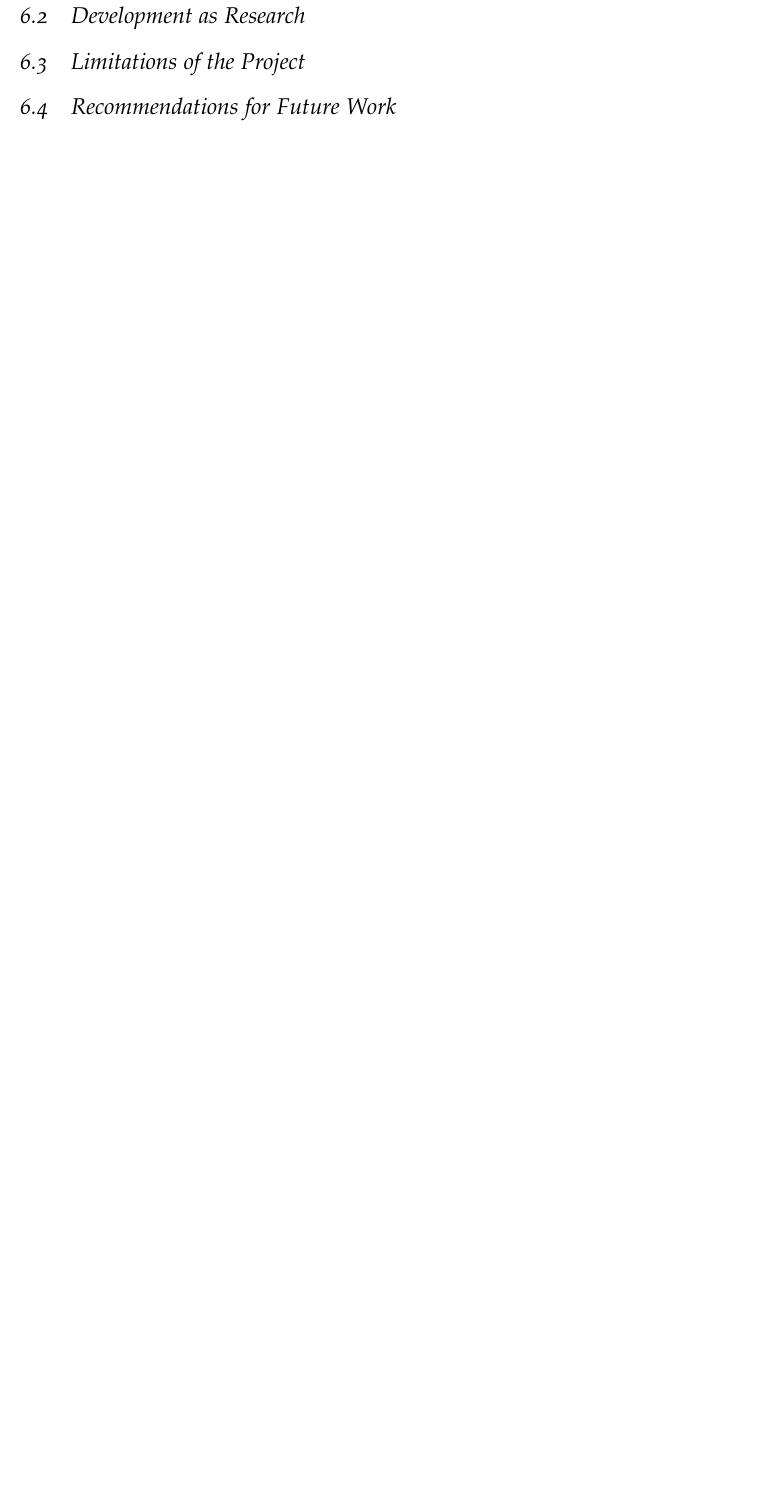
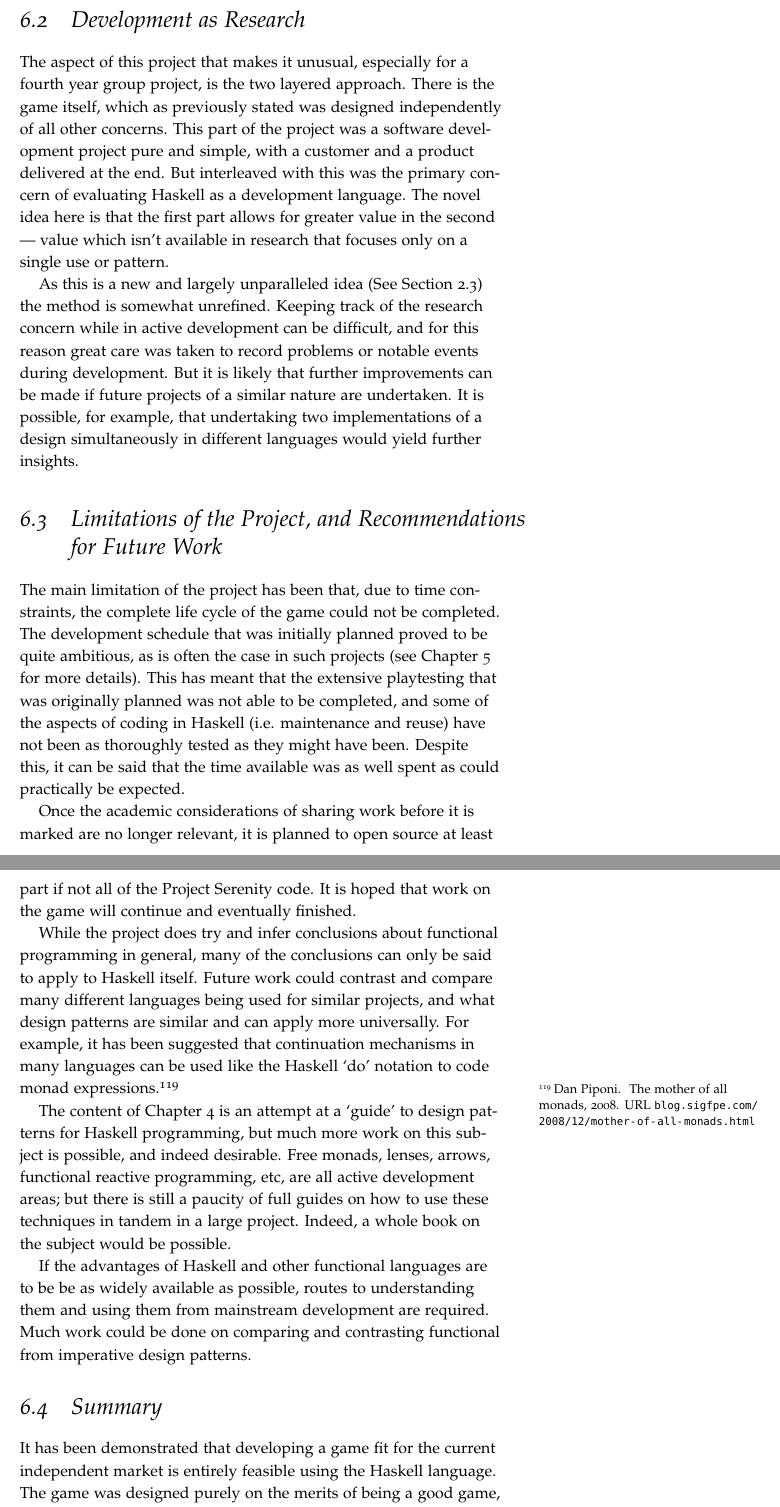
Before and after one commit to laithalissa/Serenity-report, a LaTeX thesis (Final Report/CS407 Group Report.tex, which reads Final Report/chapter/Conclusions.tex): part of page 123 of 133 before the commit and two parts of pages 123 and 124 of 133 after it, the two joined at a grey line, cut so that both start at the same text, the shorter picture padded with empty space. Compiled offline with pdfLaTeX.

Commit message:
Finished full first draft of conclusion (finally).

```diff
--- a/Final Report/chapter/Conclusions.tex
+++ b/Final Report/chapter/Conclusions.tex
@@ -22,6 +24,24 @@ Many of the techniques used in Haskell programming --- such as use of Monads, Mo
 
 \section{Development as Research}
 
-\section{Limitations of the Project}
+The aspect of this project that makes it unusual, especially for a fourth year group project, is the two layered approach. There is the game itself, which as previously stated was designed independently of all other concerns. This part of the project was a software development project pure and simple, with a customer and a product delivered at the end. But interleaved with this was the primary concern of evaluating Haskell as a development language. The novel idea here is that the first part allows for greater value in the second --- value which isn't available in research that focuses only on a single use or pattern.
 
-\section{Recommendations for Future Work}
+As this is a new and largely unparalleled idea (See Section~\ref{sec:litRevDesigningGame}) the method is somewhat unrefined. Keeping track of the research concern while in active development can be difficult, and for this reason great care was taken to record problems or notable events during development. But it is likely that further improvements can be made if future projects of a similar nature are undertaken. It is possible, for example, that undertaking two implementations of a design simultaneously in different languages would yield further insights.
+
+\section{Limitations of the Project, and Recommendations for Future Work}
+
+The main limitation of the project has been that, due to time constraints, the complete life cycle of the game could not be completed. The development schedule that was initially planned proved to be quite ambitious, as is often the case in such projects (see Chapter~\ref{ch:pm} for more details). This has meant that the extensive playtesting that was originally planned was not able to be completed, and some of the aspects of coding in Haskell (i.e. maintenance and reuse) have not been as thoroughly tested as they might have been. Despite this, it can be said that the time available was as well spent as could practically be expected.
+
+Once the academic considerations of sharing work before it is marked are no longer relevant, it is planned to open source at least part if not all of the Project Serenity code. It is hoped that work on the game will continue and eventually finished.
+
+While the project does try and infer conclusions about functional programming in general, many of the conclusions can only be said to apply to Haskell itself. Future work could contrast and compare many different languages being used for similar projects, and what design patterns are similar and can apply more universally. For example, it has been suggested that continuation mechanisms in many languages can be used like the Haskell `do' notation to code monad expressions.\cite{piponi2008}
+
+The content of Chapter~\ref{ch:guide} is an attempt at a `guide' to design patterns for Haskell programming, but much more work on this subject is possible, and indeed desirable. Free monads, lenses, arrows, functional reactive programming, etc, are all active development areas; but there is still a paucity of full guides on how to use these techniques in tandem in a large project. Indeed, a whole book on the subject would be possible.
+
+If the advantages of Haskell and other functional languages are to be be as widely available as possible, routes to understanding them and using them from mainstream development are required. Much work could be done on comparing and contrasting functional from imperative design patterns.
+
+\section{Summary}
+
+It has been demonstrated that developing a game fit for the current independent market is entirely feasible using the Haskell language. The game was designed purely on the merits of being a good game, not to be well suited to a functional implementation. None of the problems usually touted against the use of functional languages for such projects were encountered, including in areas requiring heavy use of IO, such as graphics and networking. A number of design patterns were found to be especially advantageous, details of which are to be found in Chapter~\ref{ch:guide}.
+
+There are many advantages to the use of functional languages, yet they are often not used for ill-founded reasons. This project has shown that Haskell is an extremely attractive language, and suggests that it should be taken seriously as an industry tool.
```
Also changed, not shown: Final Report/chapter/RD/ourgame.tex (+1 -0 lines), Final Report/lambdaTex.tex (+1 -1 lines), Final Report/references.bib (+7 -0 lines), Final Report/chapter/Conclusions.tex (12 more changed lines).
